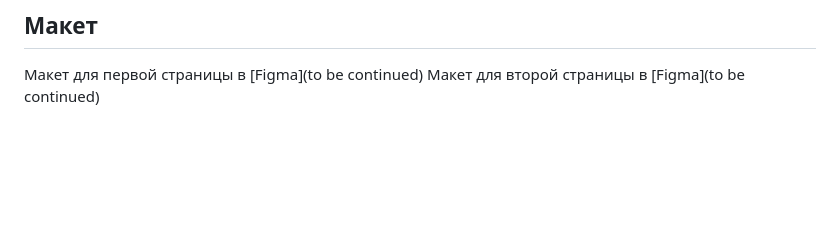
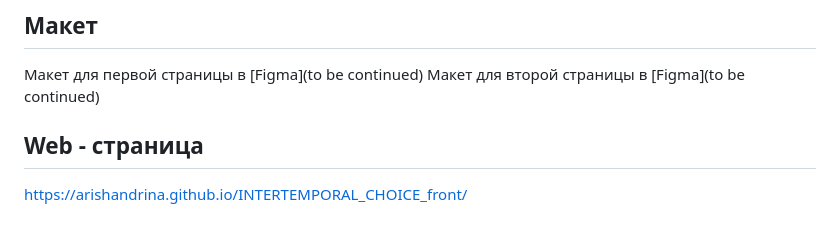
Before and after one commit to Arishandrina/INTERTEMPORAL_CHOICE_front, a Markdown page: README.md, the part around the change. Drawn GitHub-style; blank space fills up the shorter version.

```diff
--- a/README.md
+++ b/README.md
@@ -87,3 +87,7 @@ c1 + c2 / (1 + r) = m1 + m2 / (1 + r) - это уравнение бюджетн
 ## Макет
 Макет для первой страницы в [Figma](to be continued)
 Макет для второй страницы в [Figma](to be continued)
+
+
+## Web - страница
+https://arishandrina.github.io/INTERTEMPORAL_CHOICE_front/
```
